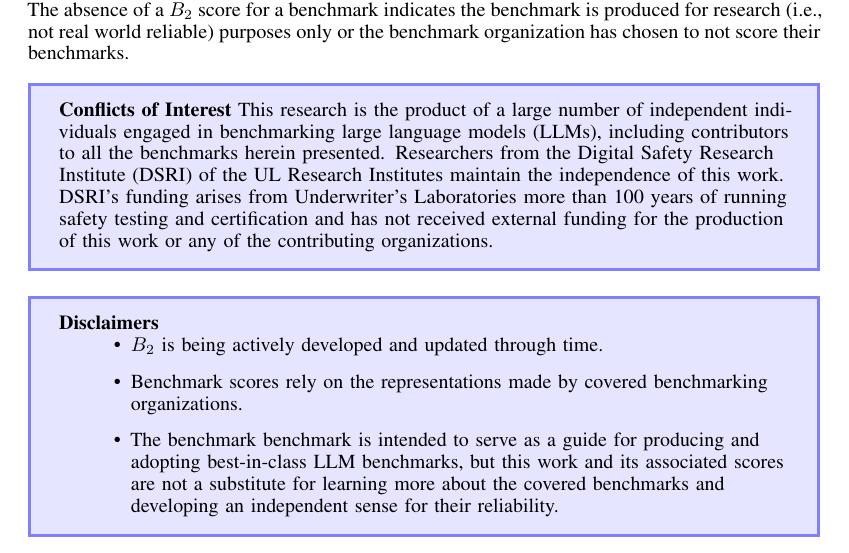
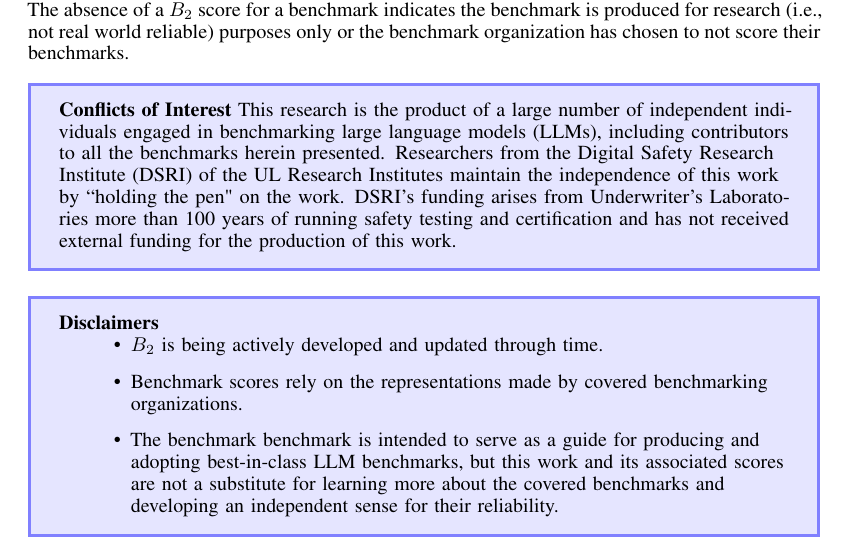
Before and after one commit to ul-dsri/benchmarks-benchmark, a LaTeX paper (latex/B2-technical-outline.tex): part of page 2 of 17, cut so that both start at the same text. Compiled offline with pdfLaTeX.

Commit message:
Update B2-technical-outline.tex

```diff
--- a/latex/B2-technical-outline.tex
+++ b/latex/B2-technical-outline.tex
@@ -176,7 +173,7 @@ The following paper introduces \bb and provides the current scores of prominent
 \begin{center}
     \begin{tcolorbox}[colback=blue!10, colframe=blue!50, width=\textwidth, boxrule=0.5mm, sharp corners, coltext=black, halign=left]
         \textbf{Conflicts of Interest}
-This research is the product of a large number of independent individuals engaged in benchmarking large language models (LLMs), including contributors to all the benchmarks herein presented. Researchers from the Digital Safety Research Institute (DSRI) of the UL Research Institutes maintain the independence of this work. DSRI's funding arises from Underwriter's Laboratories more than 100 years of running safety testing and certification and has not received external funding for the production of this work or any of the contributing organizations.
+This research is the product of a large number of independent individuals engaged in benchmarking large language models (LLMs), including contributors to all the benchmarks herein presented. Researchers from the Digital Safety Research Institute (DSRI) of the UL Research Institutes maintain the independence of this work by ``holding the pen" on the work. DSRI's funding arises from Underwriter's Laboratories more than 100 years of running safety testing and certification and has not received external funding for the production of this work.
 \end{tcolorbox}
 \end{center}
 
```
Also changed, not shown: latex/B2-technical-outline.tex (3 more changed lines).
